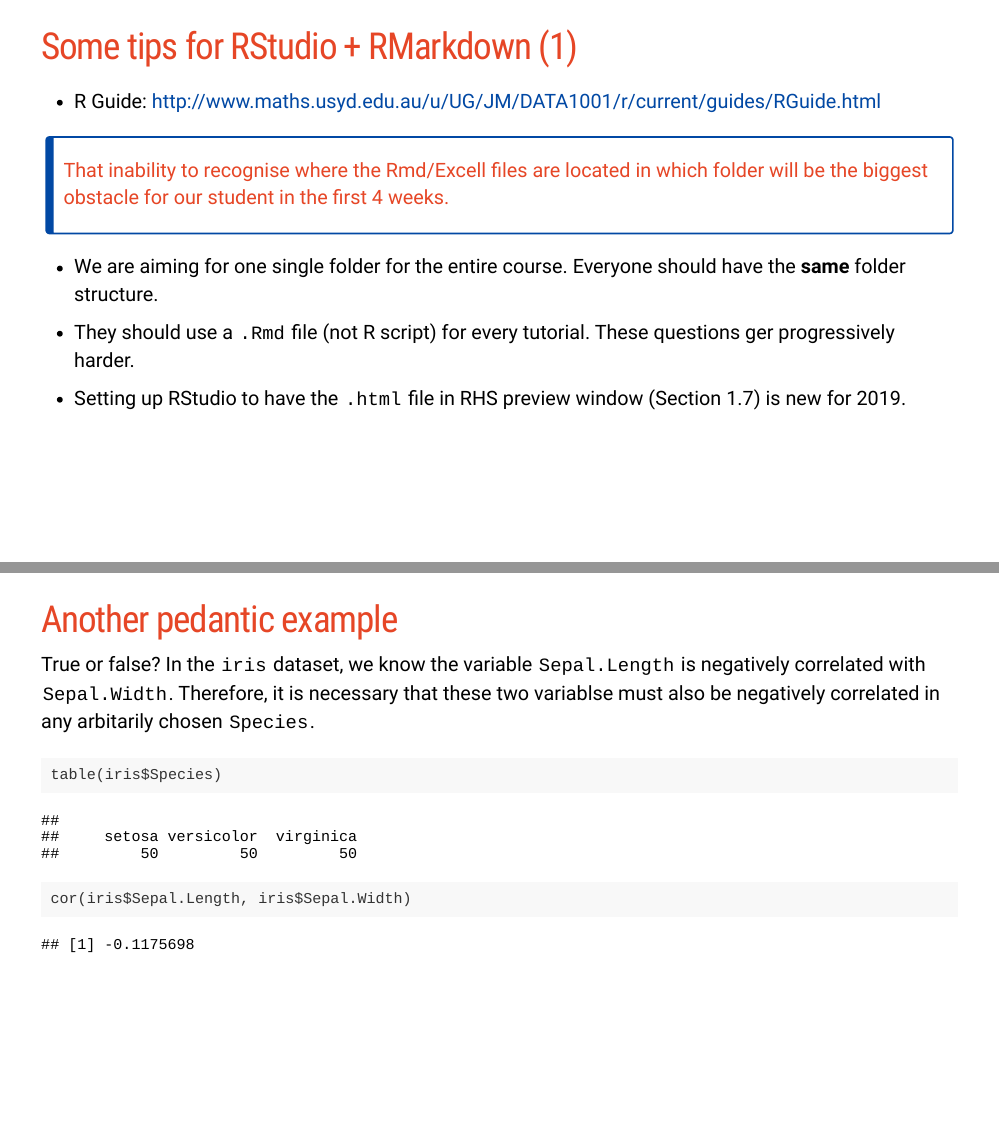
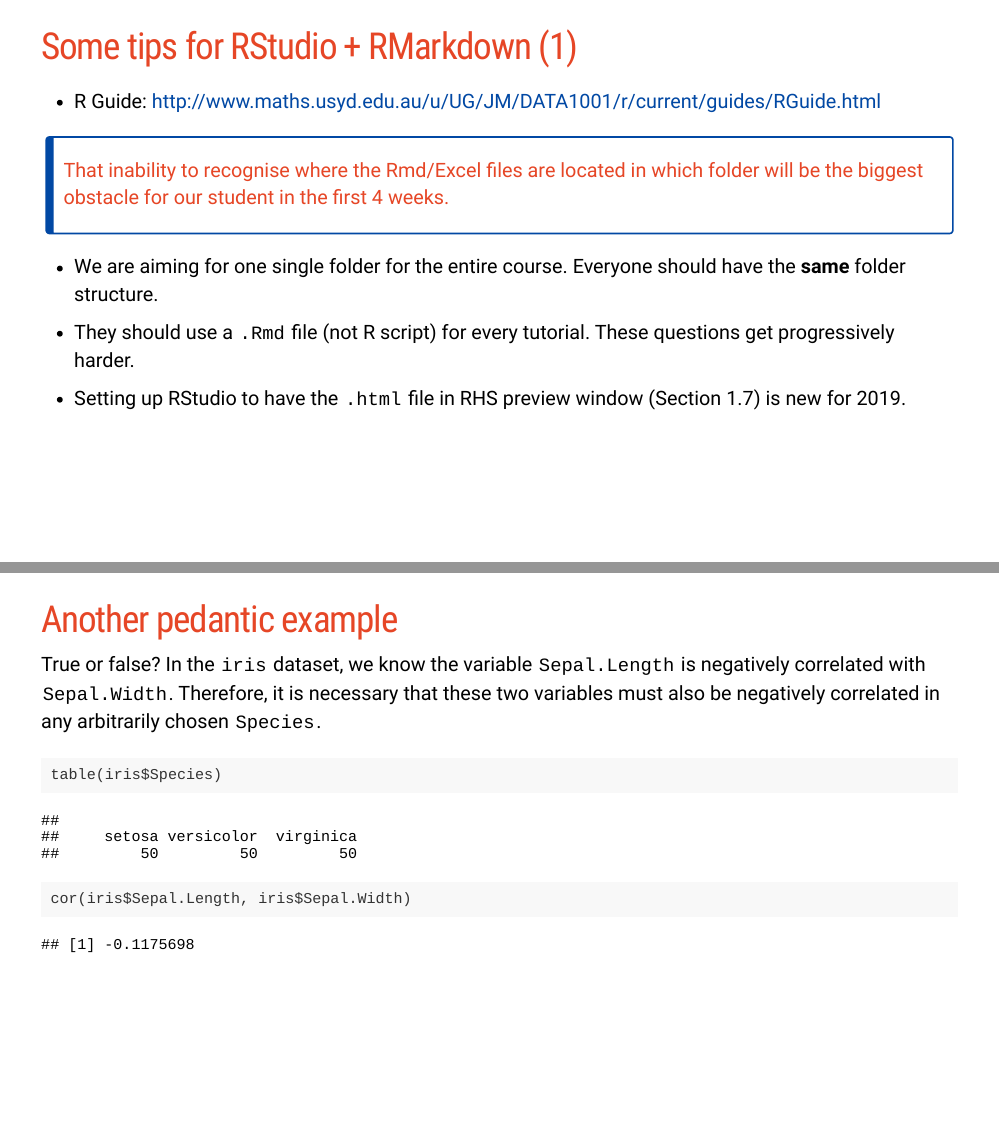
Before and after one commit to garthtarr/tutor_demo, an R Markdown document (index.Rmd): pages 14 and 26 of 29, joined at a grey line. The pictures show the slides in the output file index.html that the author committed with the source; the slides are laid out offline by our stand-in for remark.js, each with all of its steps uncovered, in fonts that may differ from those the slides ask for, and without slide numbers, shadows or browser add-ons.

Commit message:
corrected typo

````diff
--- a/index.Rmd
+++ b/index.Rmd
@@ -210,11 +212,11 @@ class: segue
 
 + R Guide: http://www.maths.usyd.edu.au/u/UG/JM/DATA1001/r/current/guides/RGuide.html
 
-> That inability to recognise where the Rmd/Excell files are located in which folder will be the biggest obstacle for our student in the first 4 weeks.
+> That inability to recognise where the Rmd/Excel files are located in which folder will be the biggest obstacle for our student in the first 4 weeks.
 
 + We are aiming for one single folder for the entire course. Everyone should have the **same** folder structure.
 
-+ They should use a `.Rmd` file (not R script) for every tutorial. These questions ger progressively harder.
++ They should use a `.Rmd` file (not R script) for every tutorial. These questions get progressively harder.
 
 + Setting up RStudio to have the `.html` file in RHS preview window (Section 1.7) is new for 2019.
 
@@ -360,7 +362,7 @@ Student: So I can say that there is an *increasing trend* across the three categ
 
 ## Another pedantic example
 
-True or false? In the `iris` dataset, we know the variable `Sepal.Length` is negatively correlated with `Sepal.Width`. Therefore, it is necessary that these two variablse must also be negatively correlated in any arbitarily chosen `Species`.
+True or false? In the `iris` dataset, we know the variable `Sepal.Length` is negatively correlated with `Sepal.Width`. Therefore, it is necessary that these two variables must also be negatively correlated in any arbitrarily chosen `Species`.
 
 
 ```{r}
````
Also changed, not shown: index.html, index.Rmd (10 more changed lines).
